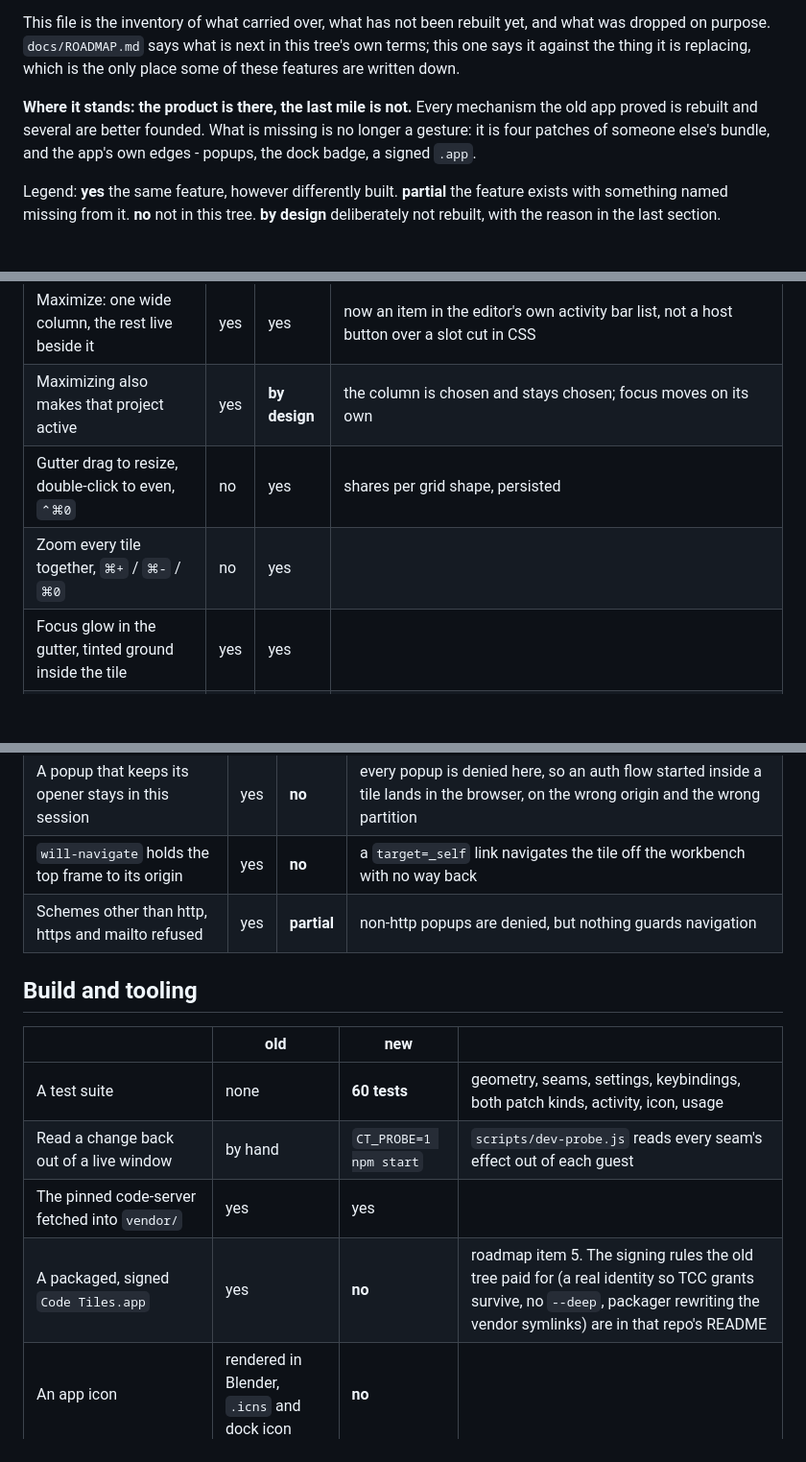
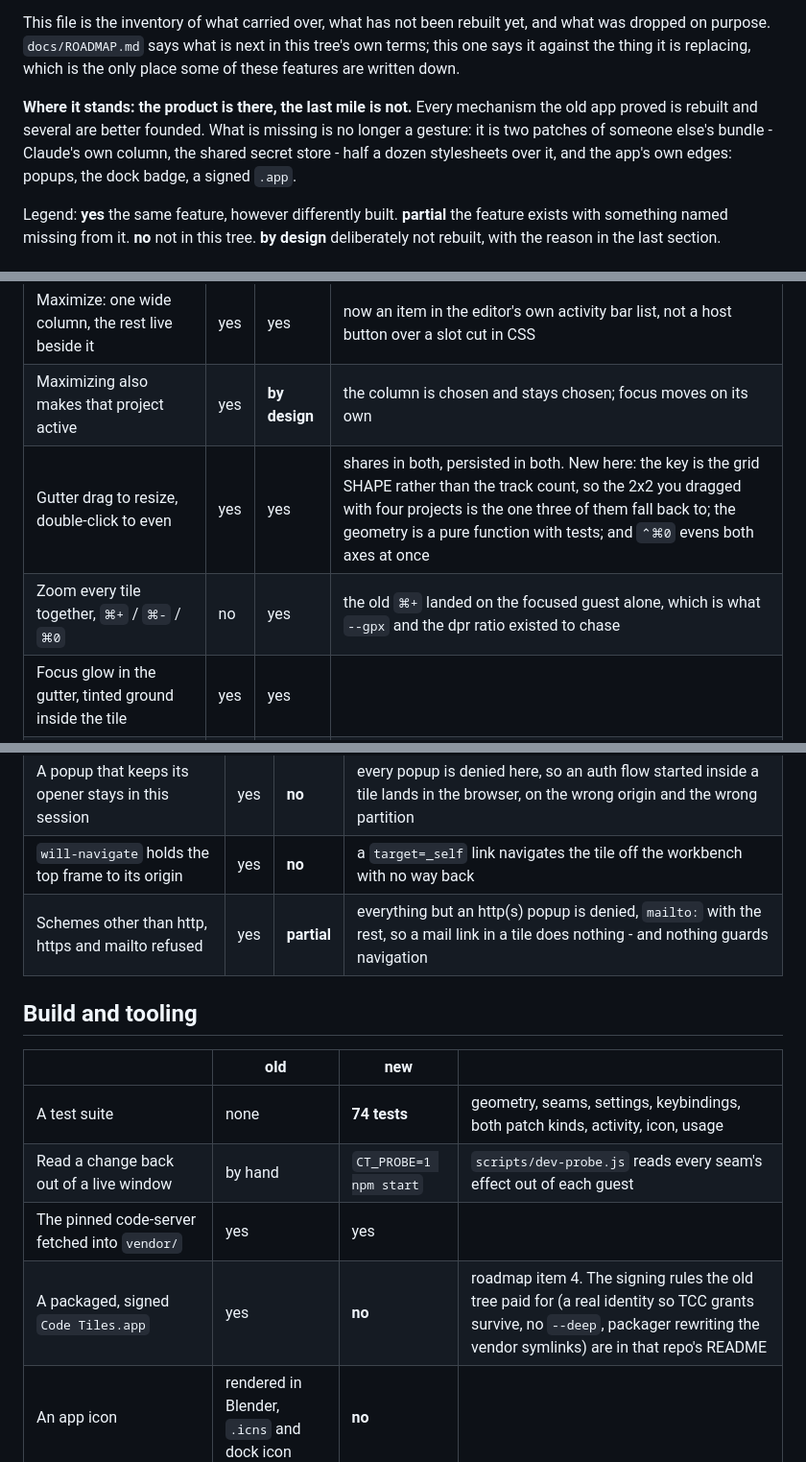
Before and after one commit to jpbarbosa/code-tiles, a Markdown page: docs/PARITY.md, 3 parts joined by grey strips. Shown at 96% size. Drawn GitHub-style; blank space fills up the shorter version.

Commit message:
Correct what the parity file said the old app never had
Re-checked every row against ~/Sites/code-tiles rather than against its own
docs. Six were wrong, one of them about the app being measured:

- Gutter resizing was NOT absent from the old tree. It had draggable column
  and row seams with VS Code's own sash grips, double-click to reset, Esc to
  restore, and fr shares persisted per track count. What is new here is the
  key (grid shape, not track count), the pure geometry, and Ctrl+Cmd+0.
- The old Cmd+ zoomed the focused guest alone, which is what --gpx existed to
  chase. Zooming every tile together is the new part, not zoom itself.
- The dimmed foregrounds are partial, not done: the activity bar's icons are
  re-derived only in the focused window, and no tab label is touched.
- A mailto: popup is denied here rather than handed to the mail client.
- 60 tests is 74, and packaging is roadmap item 4.
- "Four patches of someone else's bundle" is two.

Co-Authored-By: Claude Opus 5 (1M context) <noreply@anthropic.com>

```diff
--- a/docs/PARITY.md
+++ b/docs/PARITY.md
@@ -11,8 +11,8 @@ written down.
 
 **Where it stands: the product is there, the last mile is not.** Every mechanism the old app
 proved is rebuilt and several are better founded. What is missing is no longer a gesture: it is
-four patches of someone else's bundle, and the app's own edges - popups, the dock badge, a
-signed `.app`.
+two patches of someone else's bundle - Claude's own column, the shared secret store - half a
+dozen stylesheets over it, and the app's own edges: popups, the dock badge, a signed `.app`.
 
 Legend: **yes** the same feature, however differently built. **partial** the feature exists
 with something named missing from it. **no** not in this tree. **by design** deliberately not
@@ -28,8 +28,8 @@ rebuilt, with the reason in the last section.
 | View control: grid or one project | yes | yes | `⌃⌘G` / `⌃⌘E` are new |
 | Maximize: one wide column, the rest live beside it | yes | yes | now an item in the editor's own activity bar list, not a host button over a slot cut in CSS |
 | Maximizing also makes that project active | yes | **by design** | the column is chosen and stays chosen; focus moves on its own |
-| Gutter drag to resize, double-click to even, `⌃⌘0` | no | yes | shares per grid shape, persisted |
-| Zoom every tile together, `⌘+` / `⌘-` / `⌘0` | no | yes | |
+| Gutter drag to resize, double-click to even | yes | yes | shares in both, persisted in both. New here: the key is the grid SHAPE rather than the track count, so the 2x2 you dragged with four projects is the one three of them fall back to; the geometry is a pure function with tests; and `⌃⌘0` evens both axes at once |
+| Zoom every tile together, `⌘+` / `⌘-` / `⌘0` | no | yes | the old `⌘+` landed on the focused guest alone, which is what `--gpx` and the dpr ratio existed to chase |
 | Focus glow in the gutter, tinted ground inside the tile | yes | yes | |
 | A close affordance on a tile in the grid | yes | yes | the app's own `×` in the window's top right corner, on a plate of the project's hue, drawn by a seam and given room by the editor's title row - the old one was a host button floated over a slot the guest cut for it, sized from a height measured in the window |
 | Empty state | yes | yes | |
@@ -161,16 +161,16 @@ The old tree's inventory is `docs/VSCODE-CUSTOMIZATIONS.md` in that repo. Row fo
 | An external link goes to the default browser | yes | yes | |
 | A popup that keeps its opener stays in this session | yes | **no** | every popup is denied here, so an auth flow started inside a tile lands in the browser, on the wrong origin and the wrong partition |
 | `will-navigate` holds the top frame to its origin | yes | **no** | a `target=_self` link navigates the tile off the workbench with no way back |
-| Schemes other than http, https and mailto refused | yes | **partial** | non-http popups are denied, but nothing guards navigation |
+| Schemes other than http, https and mailto refused | yes | **partial** | everything but an http(s) popup is denied, `mailto:` with the rest, so a mail link in a tile does nothing - and nothing guards navigation |
 
 ## Build and tooling
 
 | | old | new | |
 |---|---|---|---|
-| A test suite | none | **60 tests** | geometry, seams, settings, keybindings, both patch kinds, activity, icon, usage |
+| A test suite | none | **74 tests** | geometry, seams, settings, keybindings, both patch kinds, activity, icon, usage |
 | Read a change back out of a live window | by hand | `CT_PROBE=1 npm start` | `scripts/dev-probe.js` reads every seam's effect out of each guest |
 | The pinned code-server fetched into `vendor/` | yes | yes | |
-| A packaged, signed `Code Tiles.app` | yes | **no** | roadmap item 5. The signing rules the old tree paid for (a real identity so TCC grants survive, no `--deep`, packager rewriting the vendor symlinks) are in that repo's README |
+| A packaged, signed `Code Tiles.app` | yes | **no** | roadmap item 4. The signing rules the old tree paid for (a real identity so TCC grants survive, no `--deep`, packager rewriting the vendor symlinks) are in that repo's README |
 | An app icon | rendered in Blender, `.icns` and dock icon | **no** | |
 | The same Claude patches applied to desktop VS Code by a LaunchAgent | yes | **no** | `scripts/patch-vscode-claude.js` and its plist live in the old tree |
 | A data-directory migration script | yes | **n/a** | this tree has its own data directory and no history to move |
```
Also changed, not shown: other parts of docs/PARITY.md (+3 -3 lines).
